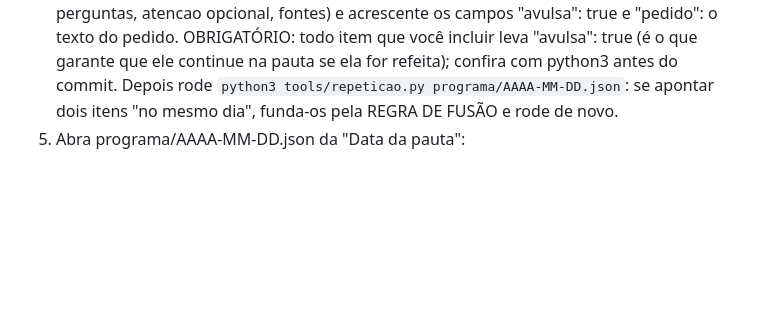
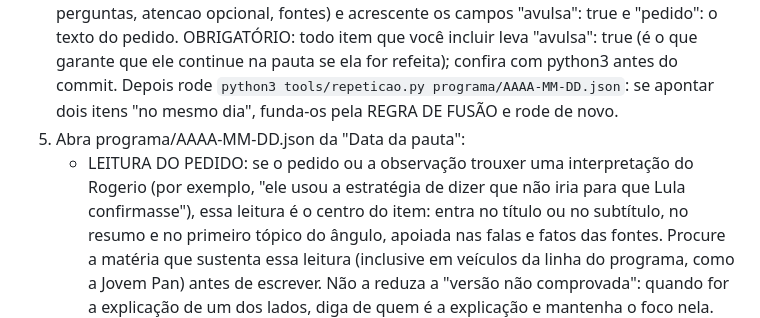
Before and after one commit to rogeriotpires-spec/instagram-dashboard, a Markdown page: prompts/programa-avulso.md, the part around the change. Drawn GitHub-style; blank space fills up the shorter version.

Commit message:
Avulsos: a leitura do pedido vira o centro do item
Co-Authored-By: Claude Opus 5.5 <noreply@anthropic.com>
Claude-Session: https://claude.ai/code/session_01MRB3JqyknP488U7QQYgtwh

```diff
--- a/prompts/programa-avulso.md
+++ b/prompts/programa-avulso.md
@@ -19,6 +19,7 @@ Hora atual: sempre obtenha com `TZ=America/Sao_Paulo date -Iseconds` (nunca esti
    - Siga a linha editorial de prompts/programa.md (visão de direita e conservadora, fatos verificáveis, sem afirmar crime sem condenação, sem travessão). Leve em conta a observação, se houver.
 4. Monte UM item no MESMO formato dos itens de prompts/programa.md (id, bloco, titulo seguindo a regra de título direto de prompts/programa.md, subtitulo, resumo com config.linhas_resumo frases, metafora só se realmente esclarecer, contexto, angulo, perguntas, atencao opcional, fontes) e acrescente os campos "avulsa": true e "pedido": o texto do pedido. OBRIGATÓRIO: todo item que você incluir leva "avulsa": true (é o que garante que ele continue na pauta se ela for refeita); confira com python3 antes do commit. Depois rode `python3 tools/repeticao.py programa/AAAA-MM-DD.json`: se apontar dois itens "no mesmo dia", funda-os pela REGRA DE FUSÃO e rode de novo.
 5. Abra programa/AAAA-MM-DD.json da "Data da pauta":
+   - LEITURA DO PEDIDO: se o pedido ou a observação trouxer uma interpretação do Rogerio (por exemplo, "ele usou a estratégia de dizer que não iria para que Lula confirmasse"), essa leitura é o centro do item: entra no título ou no subtítulo, no resumo e no primeiro tópico do ângulo, apoiada nas falas e fatos das fontes. Procure a matéria que sustenta essa leitura (inclusive em veículos da linha do programa, como a Jovem Pan) antes de escrever. Não a reduza a "versão não comprovada": quando for a explicação de um dos lados, diga de quem é a explicação e mantenha o foco nela.
    - REGRA DE FUSÃO: se a pauta já tiver um item sobre o MESMO assunto ou a mesma história (o mesmo fato, um desdobramento dele ou o outro lado da mesma notícia), NÃO crie item novo. Funda os dois num item só: título direto sobre o fato mais recente, resumo com config.linhas_resumo frases cobrindo os dois, contexto (até 6), angulo (até 4) e fontes somados sem repetir, as melhores config.perguntas_por_item perguntas, "avulsa": true, "pedido" com os dois pedidos separados por " | " e "fundido": [título do item absorvido]. O item fundido fica na posição dos avulsos e o outro sai da lista. Nunca escreva "Complementa o item N".
    - Se existir, coloque o item no INÍCIO da lista "itens", logo depois dos outros itens avulsos que já estiverem lá (os avulsos abrem a pauta, na ordem em que foram pedidos; não mexa no conteúdo dos outros itens). Em seguida reescreva "titulo" e "abertura" da pauta para que incluam também o tema do item avulso: o título da pauta é uma manchete afirmativa e direta que junta os 2 ou 3 fatos principais, a começar pelos avulsos, sem pergunta retórica nem metáfora; a abertura tem 3 a 4 frases ligando todos os temas do dia, começando pelos avulsos. Atualize o campo "atualizado" com a hora atual.
    - Se não existir, crie o arquivo com {date, generated (agora), programa: "Conversa Timeline", titulo (manchete direta sobre o tema), abertura (2 frases), agenda: [], itens: [o item]} e inclua a data em programa/index.json ("days", ordenada, sem duplicar).
```
